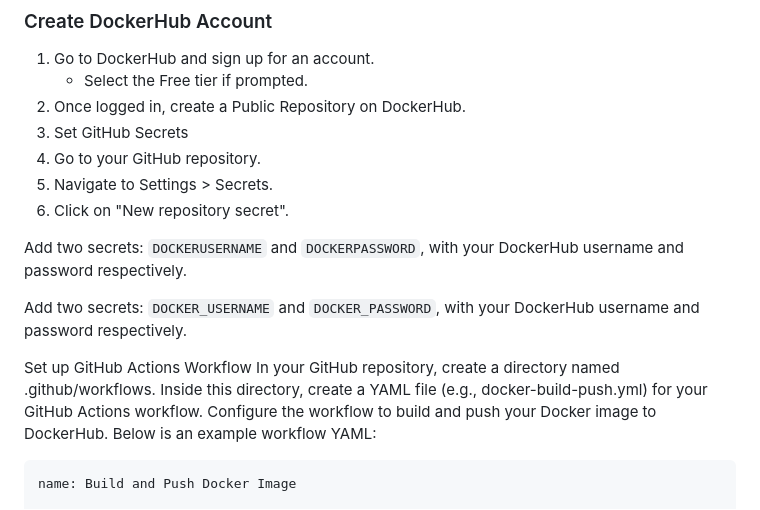
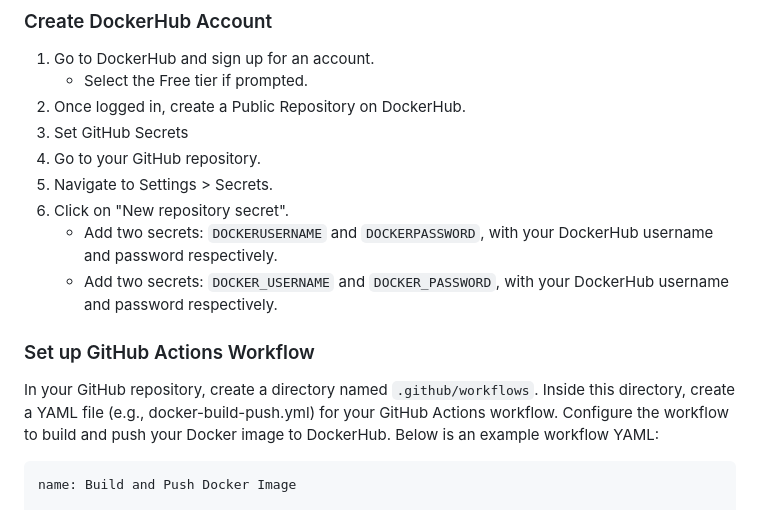
Before and after one commit to WSU-kduncan/s24cicd-MishkaFloof, a Markdown page: README-CI.md, the part around the change. Drawn GitHub-style.

```diff
--- a/README-CI.md
+++ b/README-CI.md
@@ -55,13 +55,11 @@ sudo docker run hello-world
 4. Go to your GitHub repository.
 5. Navigate to Settings > Secrets.
 6. Click on "New repository secret".
+      * Add two secrets: `DOCKERUSERNAME` and `DOCKERPASSWORD`, with your DockerHub username and password respectively.
+      * Add two secrets: `DOCKER_USERNAME` and `DOCKER_PASSWORD`, with your DockerHub username and password respectively.
 
-Add two secrets: `DOCKERUSERNAME` and `DOCKERPASSWORD`, with your DockerHub username and password respectively.
-
-Add two secrets: `DOCKER_USERNAME` and `DOCKER_PASSWORD`, with your DockerHub username and password respectively.
-
-Set up GitHub Actions Workflow
-In your GitHub repository, create a directory named .github/workflows.
+### Set up GitHub Actions Workflow
+In your GitHub repository, create a directory named `.github/workflows`.
 Inside this directory, create a YAML file (e.g., docker-build-push.yml) for your GitHub Actions workflow.
 Configure the workflow to build and push your Docker image to DockerHub. Below is an example workflow YAML:
 
```
